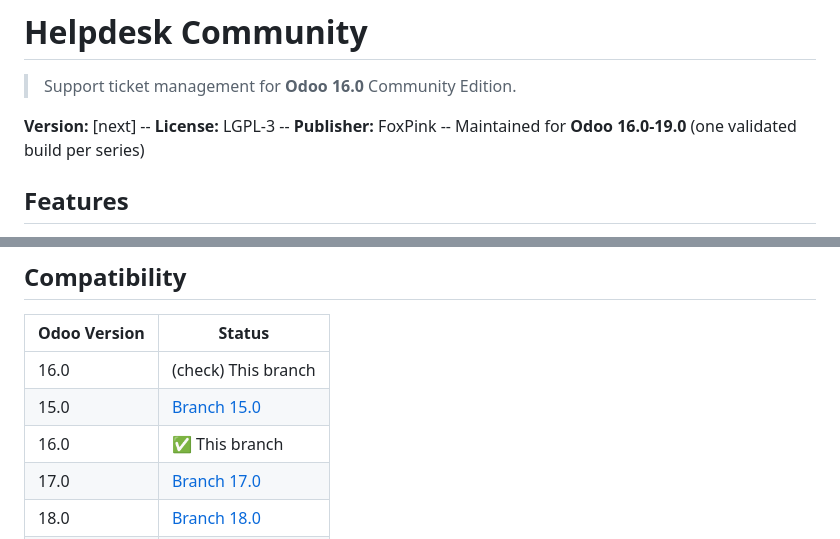
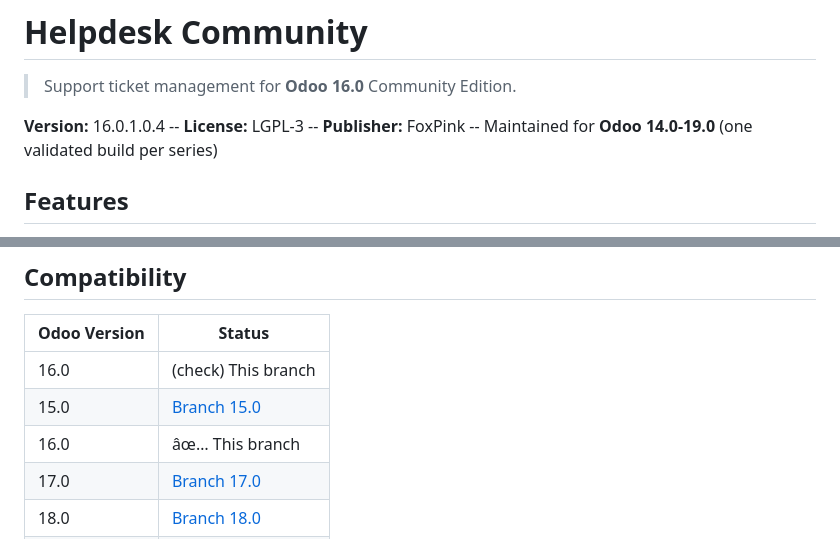
Before and after one commit to FoxPinkHQ/helpdesk-community, a Markdown page: README.md, 2 parts joined by grey strips. GitHub-like rendering.

Commit message:
fix: README version + supported range (14.0-19.0)

```diff
--- a/README.md
+++ b/README.md
@@ -2,7 +2,7 @@
 
 > Support ticket management for **Odoo 16.0** Community Edition.
 
-**Version:** [next] -- **License:** LGPL-3 -- **Publisher:** FoxPink -- Maintained for **Odoo 16.0-19.0** (one validated build per series)
+**Version:** 16.0.1.0.4 -- **License:** LGPL-3 -- **Publisher:** FoxPink -- Maintained for **Odoo 14.0-19.0** (one validated build per series)
 
 ## Features
 
@@ -59,7 +59,7 @@ After adding the module, restart Odoo, activate Developer Mode, go to **Apps ->
 |---|---|
 | 16.0 | (check) This branch |
 | 15.0 | [Branch 15.0](https://github.com/FoxPinkHQ/helpdesk-community/tree/15.0) |
-| 16.0 | ✅ This branch |
+| 16.0 | âœ… This branch |
 | 17.0 | [Branch 17.0](https://github.com/FoxPinkHQ/helpdesk-community/tree/17.0) |
 | 18.0 | [Branch 18.0](https://github.com/FoxPinkHQ/helpdesk-community/tree/18.0) |
 | 19.0 | [Branch 19.0](https://github.com/FoxPinkHQ/helpdesk-community/tree/19.0) |
```
